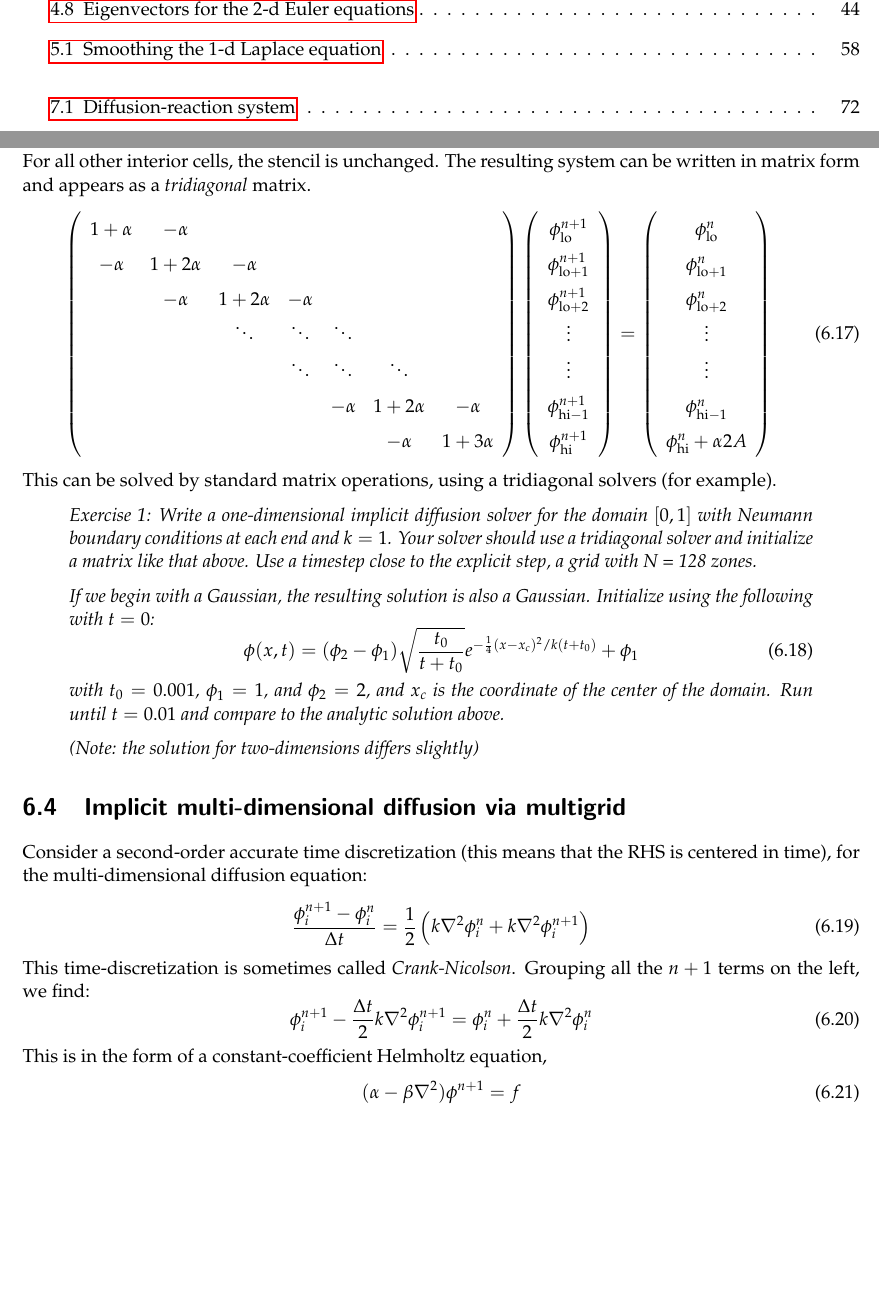
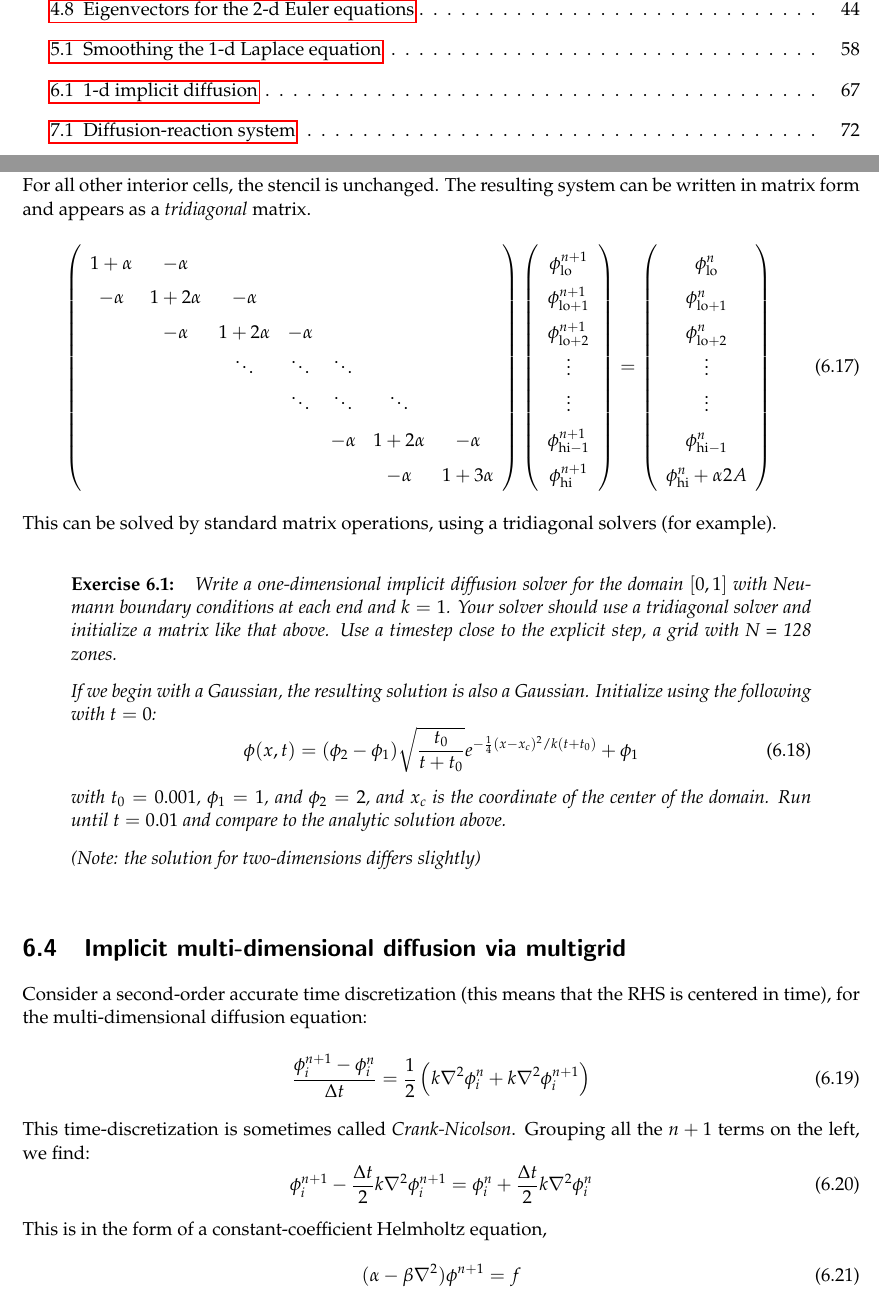
Before and after one commit to Open-Astrophysics-Bookshelf/numerical_exercises, a LaTeX thesis (CompHydroTutorial.tex, which reads diffusion/diffusion.tex): two parts of pages 6 and 75 of 97, joined at a grey line, cut so that both start at the same text, the shorter picture padded with empty space. Compiled offline with pdfLaTeX.

Commit message:
diffusion exercise

```diff
--- a/diffusion/diffusion.tex
+++ b/diffusion/diffusion.tex
@@ -145,8 +145,8 @@ matrix.
 This can be solved by standard matrix operations, using a tridiagonal
 solvers (for example).
 
-\begin{quote}
-{\em Exercise 1: Write a one-dimensional implicit diffusion solver for the
+\begin{exercise}[1-d implicit diffusion]
+{Write a one-dimensional implicit diffusion solver for the
   domain $[0,1]$ with Neumann boundary conditions at each end and $k = 1$.
   Your solver should use a tridiagonal solver and initialize a matrix like
   that above.  Use a timestep close to the explicit step, a grid with
@@ -162,7 +162,7 @@ solvers (for example).
   compare to the analytic solution above.
 
   (Note: the solution for two-dimensions differs slightly) }
-\end{quote}
+\end{exercise}
 
 
 \section{Implicit multi-dimensional diffusion via multigrid}
```
